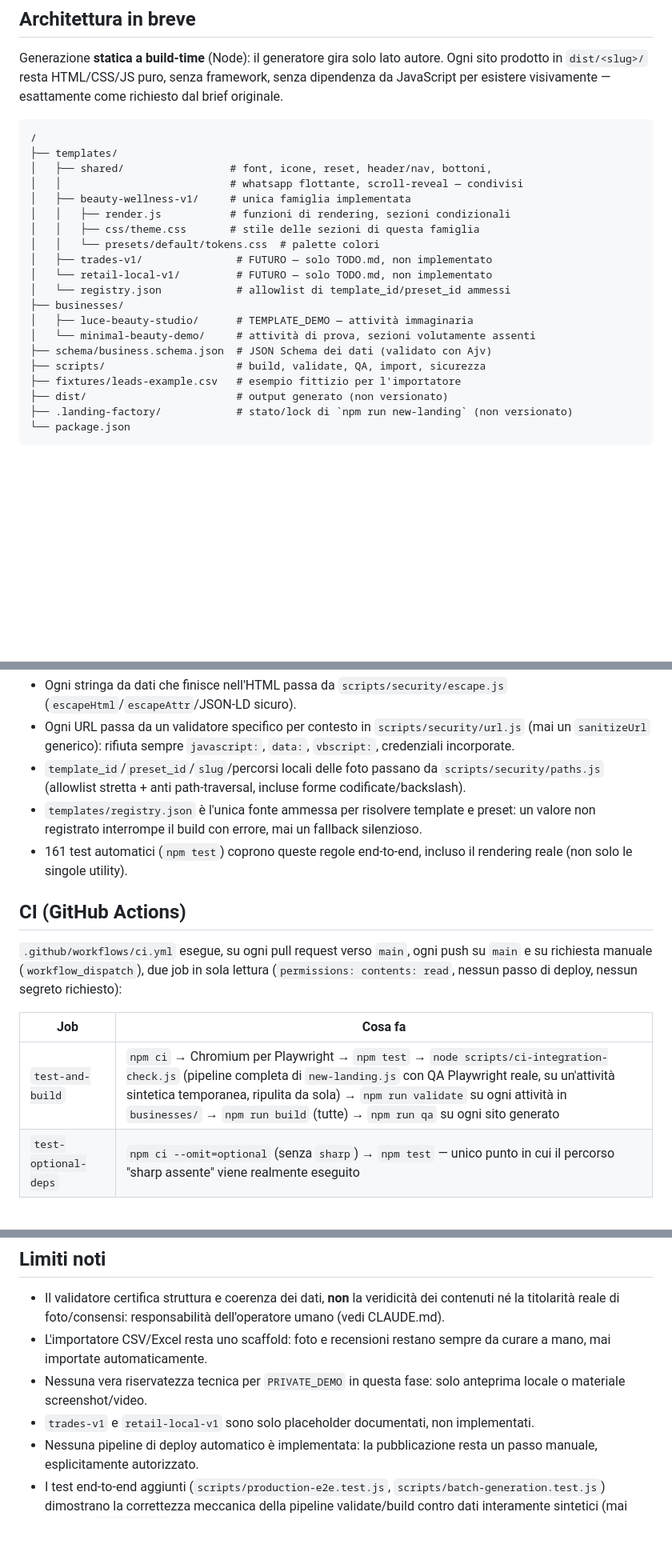
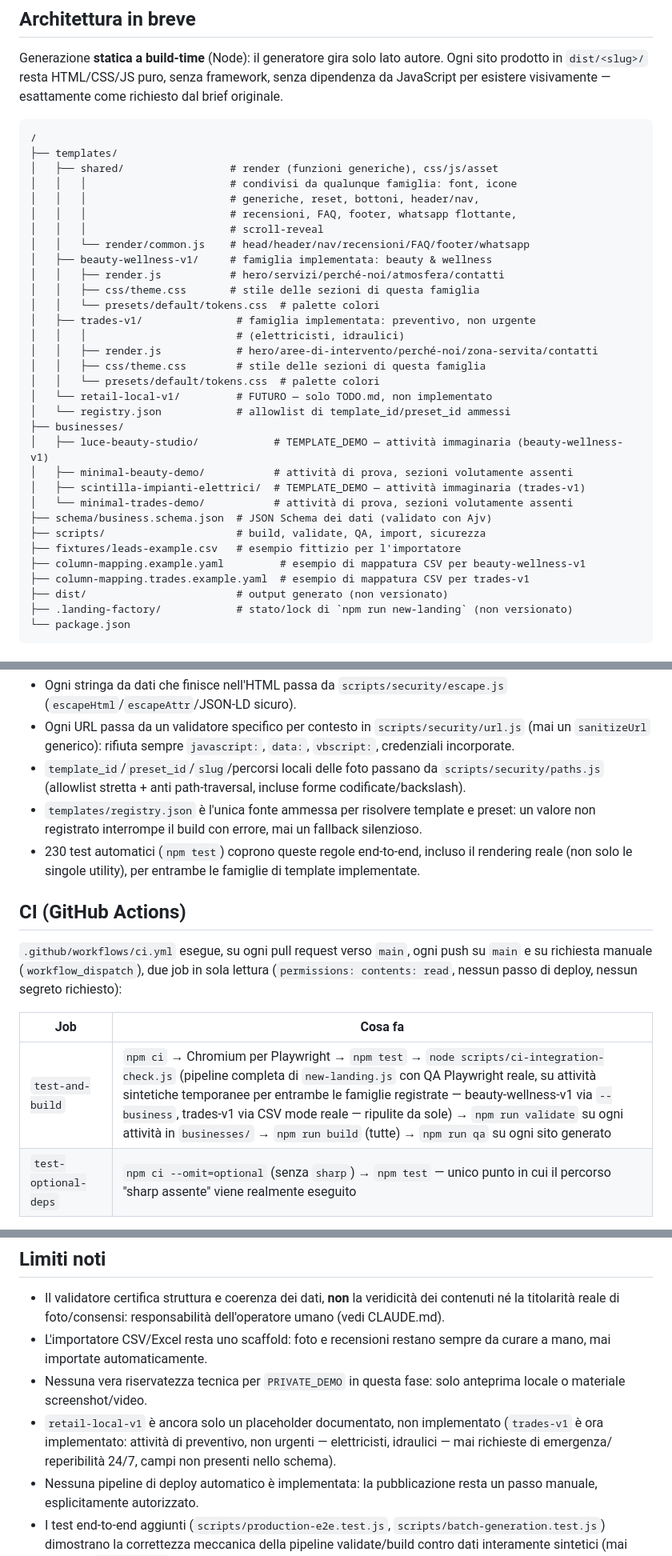
Before and after one commit to compoundoperator/sito-demo-48h, a Markdown page: README.md, 3 parts joined by grey strips. Shown at 80% size. Rendered like a GitHub page; blank space fills up the shorter version.

Commit message:
docs: document trades-v1 template family

````diff
--- a/README.md
+++ b/README.md
@@ -22,21 +22,33 @@ visivamente — esattamente come richiesto dal brief originale.
 ```
 /
 ├── templates/
-│   ├── shared/                 # font, icone, reset, header/nav, bottoni,
-│   │                           # whatsapp flottante, scroll-reveal — condivisi
-│   ├── beauty-wellness-v1/     # unica famiglia implementata
-│   │   ├── render.js           # funzioni di rendering, sezioni condizionali
+│   ├── shared/                 # render (funzioni generiche), css/js/asset
+│   │   │                       # condivisi da qualunque famiglia: font, icone
+│   │   │                       # generiche, reset, bottoni, header/nav,
+│   │   │                       # recensioni, FAQ, footer, whatsapp flottante,
+│   │   │                       # scroll-reveal
+│   │   └── render/common.js    # head/header/nav/recensioni/FAQ/footer/whatsapp
+│   ├── beauty-wellness-v1/     # famiglia implementata: beauty & wellness
+│   │   ├── render.js           # hero/servizi/perché-noi/atmosfera/contatti
 │   │   ├── css/theme.css       # stile delle sezioni di questa famiglia
 │   │   └── presets/default/tokens.css  # palette colori
-│   ├── trades-v1/               # FUTURO — solo TODO.md, non implementato
+│   ├── trades-v1/               # famiglia implementata: preventivo, non urgente
+│   │   │                        # (elettricisti, idraulici)
+│   │   ├── render.js            # hero/aree-di-intervento/perché-noi/zona-servita/contatti
+│   │   ├── css/theme.css        # stile delle sezioni di questa famiglia
+│   │   └── presets/default/tokens.css  # palette colori
 │   └── retail-local-v1/         # FUTURO — solo TODO.md, non implementato
 │   └── registry.json            # allowlist di template_id/preset_id ammessi
 ├── businesses/
-│   ├── luce-beauty-studio/      # TEMPLATE_DEMO — attività immaginaria
-│   └── minimal-beauty-demo/     # attività di prova, sezioni volutamente assenti
+│   ├── luce-beauty-studio/            # TEMPLATE_DEMO — attività immaginaria (beauty-wellness-v1)
+│   ├── minimal-beauty-demo/           # attività di prova, sezioni volutamente assenti
+│   ├── scintilla-impianti-elettrici/  # TEMPLATE_DEMO — attività immaginaria (trades-v1)
+│   └── minimal-trades-demo/           # attività di prova, sezioni volutamente assenti
 ├── schema/business.schema.json  # JSON Schema dei dati (validato con Ajv)
 ├── scripts/                     # build, validate, QA, import, sicurezza
 ├── fixtures/leads-example.csv   # esempio fittizio per l'importatore
+├── column-mapping.example.yaml         # esempio di mappatura CSV per beauty-wellness-v1
+├── column-mapping.trades.example.yaml  # esempio di mappatura CSV per trades-v1
 ├── dist/                        # output generato (non versionato)
 ├── .landing-factory/            # stato/lock di `npm run new-landing` (non versionato)
 └── package.json
@@ -190,8 +205,9 @@ node scripts/build.js businesses/mia-prova
 - `templates/registry.json` è l'unica fonte ammessa per risolvere
   template e preset: un valore non registrato interrompe il build con
   errore, mai un fallback silenzioso.
-- 161 test automatici (`npm test`) coprono queste regole end-to-end,
-  incluso il rendering reale (non solo le singole utility).
+- 230 test automatici (`npm test`) coprono queste regole end-to-end,
+  incluso il rendering reale (non solo le singole utility), per entrambe
+  le famiglie di template implementate.
 
 ## CI (GitHub Actions)
 
@@ -202,7 +218,7 @@ nessun segreto richiesto):
 
 | Job | Cosa fa |
 |---|---|
-| `test-and-build` | `npm ci` → Chromium per Playwright → `npm test` → `node scripts/ci-integration-check.js` (pipeline completa di `new-landing.js` con QA Playwright reale, su un'attività sintetica temporanea, ripulita da sola) → `npm run validate` su ogni attività in `businesses/` → `npm run build` (tutte) → `npm run qa` su ogni sito generato |
+| `test-and-build` | `npm ci` → Chromium per Playwright → `npm test` → `node scripts/ci-integration-check.js` (pipeline completa di `new-landing.js` con QA Playwright reale, su attività sintetiche temporanee per entrambe le famiglie registrate — beauty-wellness-v1 via `--business`, trades-v1 via CSV mode reale — ripulite da sole) → `npm run validate` su ogni attività in `businesses/` → `npm run build` (tutte) → `npm run qa` su ogni sito generato |
 | `test-optional-deps` | `npm ci --omit=optional` (senza `sharp`) → `npm test` — unico punto in cui il percorso "sharp assente" viene realmente eseguito |
 
 Equivalente locale esatto:
@@ -240,8 +256,10 @@ un vero cliente pagante"** — sono quattro stati distinti:
   sempre da curare a mano, mai importate automaticamente.
 - Nessuna vera riservatezza tecnica per `PRIVATE_DEMO` in questa fase:
   solo anteprima locale o materiale screenshot/video.
-- `trades-v1` e `retail-local-v1` sono solo placeholder documentati, non
-  implementati.
+- `retail-local-v1` è ancora solo un placeholder documentato, non
+  implementato (`trades-v1` è ora implementato: attività di preventivo,
+  non urgenti — elettricisti, idraulici — mai richieste di emergenza/
+  reperibilità 24/7, campi non presenti nello schema).
 - Nessuna pipeline di deploy automatico è implementata: la pubblicazione
   resta un passo manuale, esplicitamente autorizzato.
 - I test end-to-end aggiunti (`scripts/production-e2e.test.js`,
````
Also changed, not shown: other parts of README.md (+4 -1 lines), CLAUDE.md (+40 -17 lines), RUNBOOK.md (+17 -8 lines).
